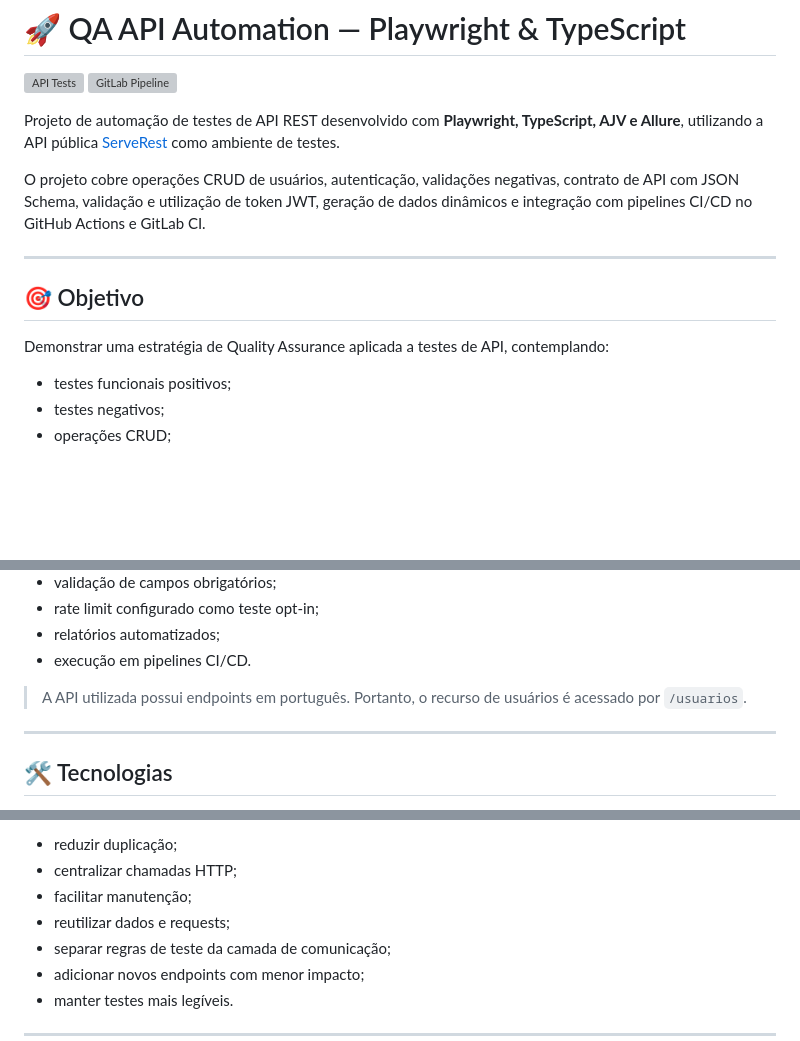
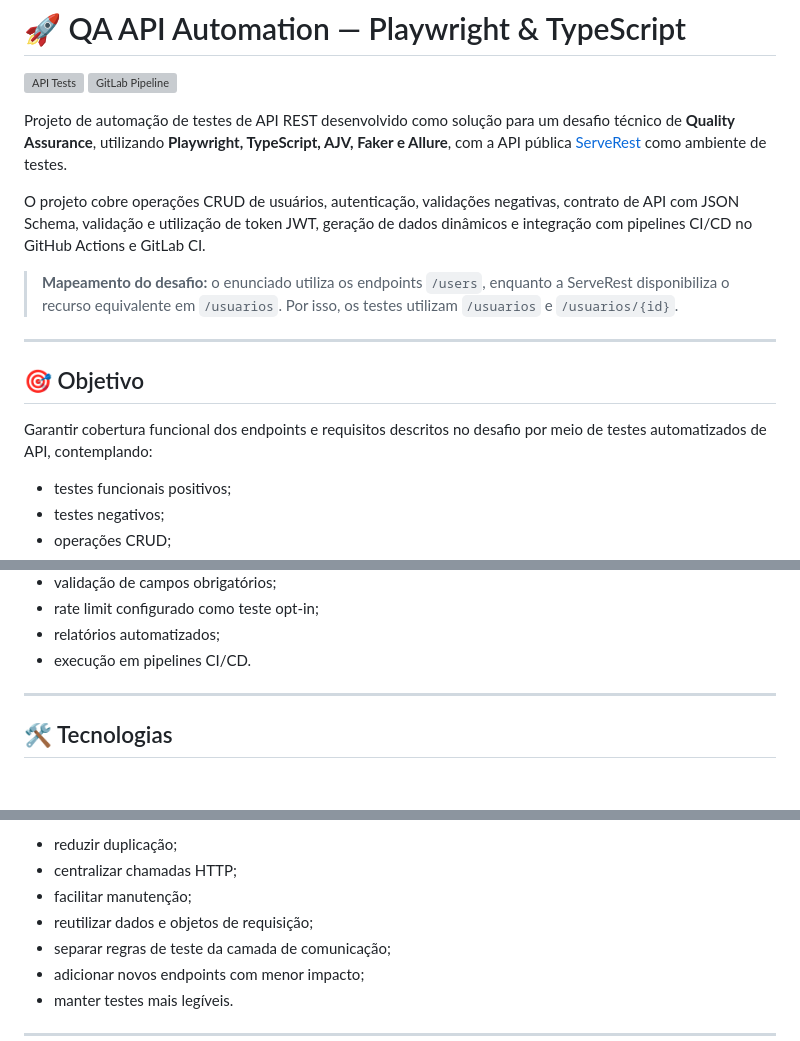
Before and after one commit to jaquelineleite/qa-api-automation-playwright, a Markdown page: README.md, 3 parts joined by grey strips. GitHub-like rendering; blank space fills up the shorter version; grey boxes are pictures that could not be loaded.

```diff
--- a/README.md
+++ b/README.md
@@ -3,15 +3,17 @@
 [![API Tests](https://github.com/jaquelineleite/qa-api-automation-playwright/actions/workflows/api-tests.yml/badge.svg)](https://github.com/jaquelineleite/qa-api-automation-playwright/actions/workflows/api-tests.yml)
 [![GitLab Pipeline](https://gitlab.com/jaquelinefdeandrade/qa-api-automation-playwright/badges/main/pipeline.svg)](https://gitlab.com/jaquelinefdeandrade/qa-api-automation-playwright/-/pipelines)
 
-Projeto de automação de testes de API REST desenvolvido com **Playwright, TypeScript, AJV e Allure**, utilizando a API pública [ServeRest](https://serverest.dev/) como ambiente de testes.
+Projeto de automação de testes de API REST desenvolvido como solução para um desafio técnico de **Quality Assurance**, utilizando **Playwright, TypeScript, AJV, Faker e Allure**, com a API pública [ServeRest](https://serverest.dev/) como ambiente de testes.
 
 O projeto cobre operações CRUD de usuários, autenticação, validações negativas, contrato de API com JSON Schema, validação e utilização de token JWT, geração de dados dinâmicos e integração com pipelines CI/CD no GitHub Actions e GitLab CI.
+
+> **Mapeamento do desafio:** o enunciado utiliza os endpoints `/users`, enquanto a ServeRest disponibiliza o recurso equivalente em `/usuarios`. Por isso, os testes utilizam `/usuarios` e `/usuarios/{id}`.
 
 ---
 
 ## 🎯 Objetivo
 
-Demonstrar uma estratégia de Quality Assurance aplicada a testes de API, contemplando:
+Garantir cobertura funcional dos endpoints e requisitos descritos no desafio por meio de testes automatizados de API, contemplando:
 
 - testes funcionais positivos;
 - testes negativos;
@@ -27,7 +29,6 @@ Demonstrar uma estratégia de Quality Assurance aplicada a testes de API, contem
 - relatórios automatizados;
 - execução em pipelines CI/CD.
 
-> A API utilizada possui endpoints em português. Portanto, o recurso de usuários é acessado por `/usuarios`.
 
 ---
 ## 🛠️ Tecnologias
@@ -397,7 +408,7 @@ Essa organização permite:
 - reduzir duplicação;
 - centralizar chamadas HTTP;
 - facilitar manutenção;
-- reutilizar dados e requests;
+- reutilizar dados e objetos de requisição;
 - separar regras de teste da camada de comunicação;
 - adicionar novos endpoints com menor impacto;
 - manter testes mais legíveis.
```
Also changed, not shown: other parts of README.md (+36 -24 lines).
